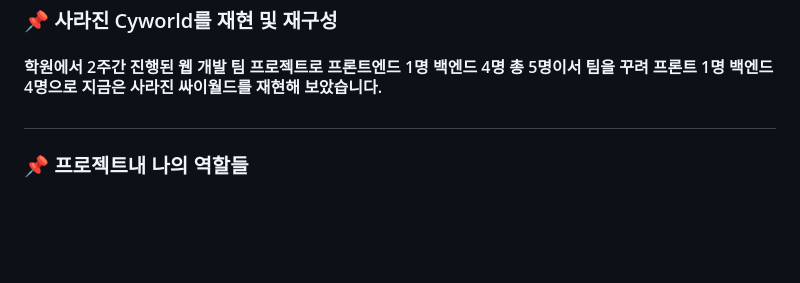
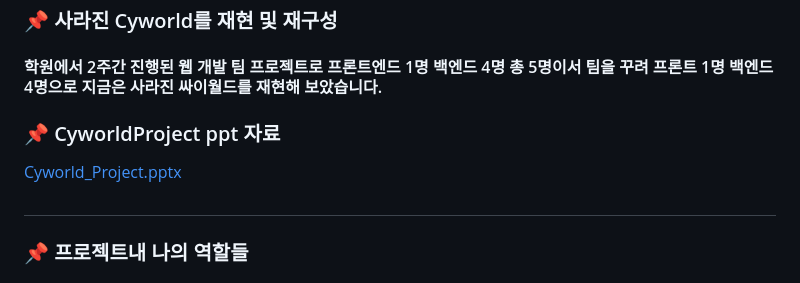
Before and after one commit to PSungChul/CyworldProject, a Markdown page: README.md, the part around the change. Rendered like a GitHub page; blank space fills up the shorter version.

```diff
--- a/README.md
+++ b/README.md
@@ -4,6 +4,8 @@
 ### 📌 사라진 Cyworld를 재현 및 재구성
 #### 학원에서 2주간 진행된 웹 개발 팀 프로젝트로 프론트엔드 1명 백엔드 4명 총 5명이서 팀을 꾸려 프론트 1명 백엔드 4명으로 지금은 사라진 싸이월드를 재현해 보았습니다.
 
+### 📌 CyworldProject ppt 자료
+[Cyworld_Project.pptx](https://github.com/PSungChul/CyworldProject/files/11197676/Cyworld_Project.pptx)
 #
 
 ### 📌 프로젝트내 나의 역할들
```
